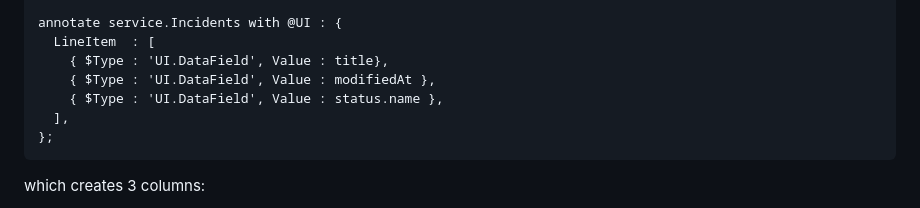
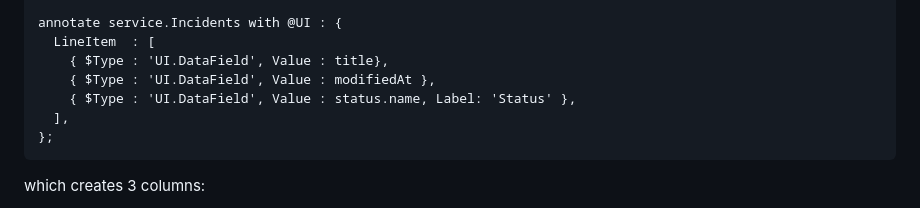
Before and after one commit to SAP-samples/teched2023-AD264, a Markdown page: exercises/ex1/README.md, the part around the change. Rendered like a GitHub page.

Commit message:
Cosmetics

````diff
--- a/exercises/ex1/README.md
+++ b/exercises/ex1/README.md
@@ -324,7 +324,7 @@ annotate service.Incidents with @UI : {
   LineItem  : [
     { $Type : 'UI.DataField', Value : title},
     { $Type : 'UI.DataField', Value : modifiedAt },
-    { $Type : 'UI.DataField', Value : status.name },
+    { $Type : 'UI.DataField', Value : status.name, Label: 'Status' },
   ],
 };
 ```
````
